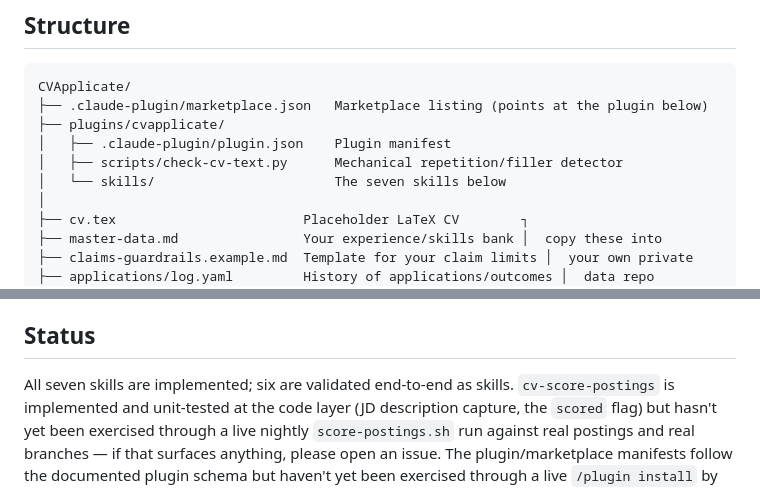
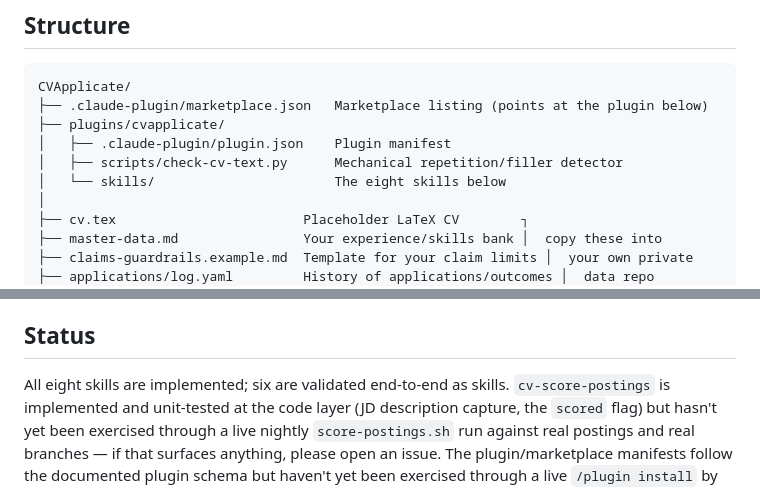
Before and after one commit to ozikan5/CVApplicate, a Markdown page: README.md, 2 parts joined by grey strips. Rendered like a GitHub page.

```diff
--- a/README.md
+++ b/README.md
@@ -28,7 +28,7 @@ CVApplicate/
 ├── plugins/cvapplicate/
 │   ├── .claude-plugin/plugin.json    Plugin manifest
 │   ├── scripts/check-cv-text.py      Mechanical repetition/filler detector
-│   └── skills/                       The seven skills below
+│   └── skills/                       The eight skills below
 │
 ├── cv.tex                        Placeholder LaTeX CV        ┐
 ├── master-data.md                Your experience/skills bank │  copy these into
@@ -354,7 +376,7 @@ reinstall) to pick up the latest version.
 
 ## Status
 
-All seven skills are implemented; six are validated end-to-end as skills.
+All eight skills are implemented; six are validated end-to-end as skills.
 `cv-score-postings` is implemented and unit-tested at the code layer (JD description
 capture, the `scored` flag) but hasn't yet been exercised through a live nightly
 `score-postings.sh` run against real postings and real branches — if that surfaces
```
Also changed, not shown: other parts of README.md (+24 -2 lines).
